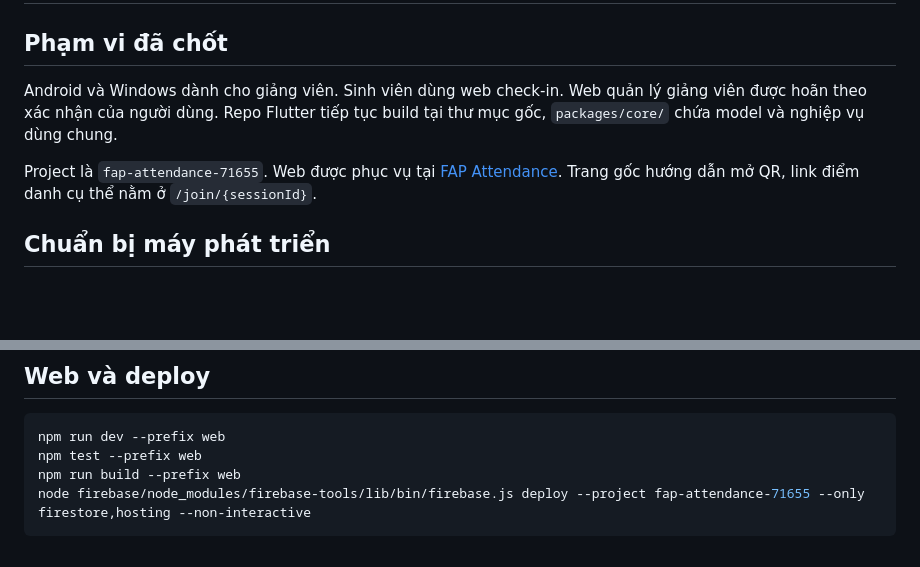
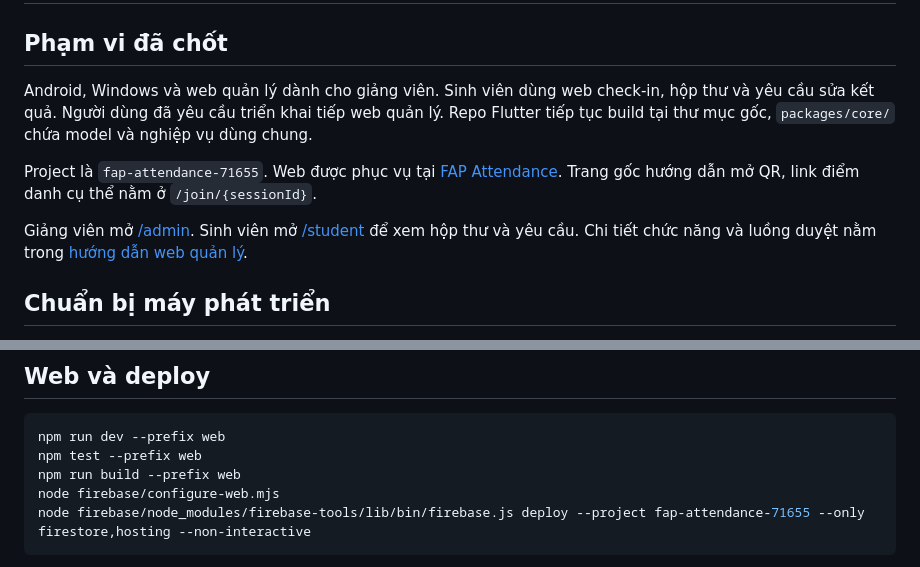
Before and after one commit to HungUniverse/Flutter-Attendance-Application, a Markdown page: docs/FINAL_SETUP.md, 2 parts joined by grey strips. Rendered like a GitHub page; blank space fills up the shorter version.

````diff
--- a/docs/FINAL_SETUP.md
+++ b/docs/FINAL_SETUP.md
@@ -2,9 +2,11 @@
 
 ## Phạm vi đã chốt
 
-Android và Windows dành cho giảng viên. Sinh viên dùng web check-in. Web quản lý giảng viên được hoãn theo xác nhận của người dùng. Repo Flutter tiếp tục build tại thư mục gốc, `packages/core/` chứa model và nghiệp vụ dùng chung.
+Android, Windows và web quản lý dành cho giảng viên. Sinh viên dùng web check-in, hộp thư và yêu cầu sửa kết quả. Người dùng đã yêu cầu triển khai tiếp web quản lý. Repo Flutter tiếp tục build tại thư mục gốc, `packages/core/` chứa model và nghiệp vụ dùng chung.
 
 Project là `fap-attendance-71655`. Web được phục vụ tại [FAP Attendance](https://fap-attendance-71655.web.app). Trang gốc hướng dẫn mở QR, link điểm danh cụ thể nằm ở `/join/{sessionId}`.
+
+Giảng viên mở [/admin](https://fap-attendance-71655.web.app/admin). Sinh viên mở [/student](https://fap-attendance-71655.web.app/student) để xem hộp thư và yêu cầu. Chi tiết chức năng và luồng duyệt nằm trong [hướng dẫn web quản lý](admin-web.md).
 
 ## Chuẩn bị máy phát triển
 
@@ -57,6 +59,7 @@ APK nằm tại `build/app/outputs/flutter-apk/app-debug.apk`. Windows demo nằ
 npm run dev --prefix web
 npm test --prefix web
 npm run build --prefix web
+node firebase/configure-web.mjs
 node firebase/node_modules/firebase-tools/lib/bin/firebase.js deploy --project fap-attendance-71655 --only firestore,hosting --non-interactive
 ```
 
````
Also changed, not shown: README.md (+2 -1 lines), docs/admin-web.md (added, +39 -0 lines).
